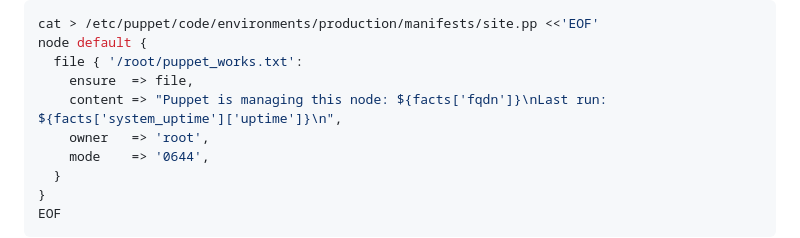
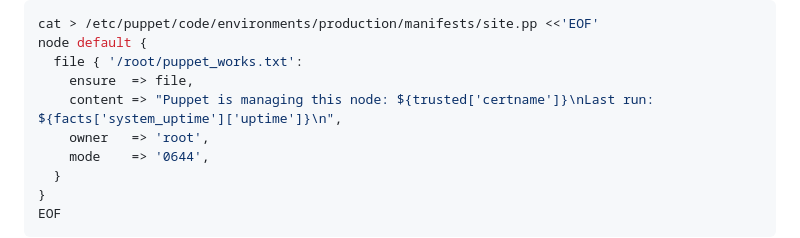
Before and after one commit to bcp-schulung/puppet-16.04.2026, a Markdown page: exercises/exercise-1.md, the part around the change. GitHub-like rendering.

Commit message:
Update Puppet manifest to use trusted certname for node management

```diff
--- a/exercises/exercise-1.md
+++ b/exercises/exercise-1.md
@@ -85,7 +85,7 @@ cat > /etc/puppet/code/environments/production/manifests/site.pp <<'EOF'
 node default {
   file { '/root/puppet_works.txt':
     ensure  => file,
-    content => "Puppet is managing this node: ${facts['fqdn']}\nLast run: ${facts['system_uptime']['uptime']}\n",
+    content => "Puppet is managing this node: ${trusted['certname']}\nLast run: ${facts['system_uptime']['uptime']}\n",
     owner   => 'root',
     mode    => '0644',
   }
```
